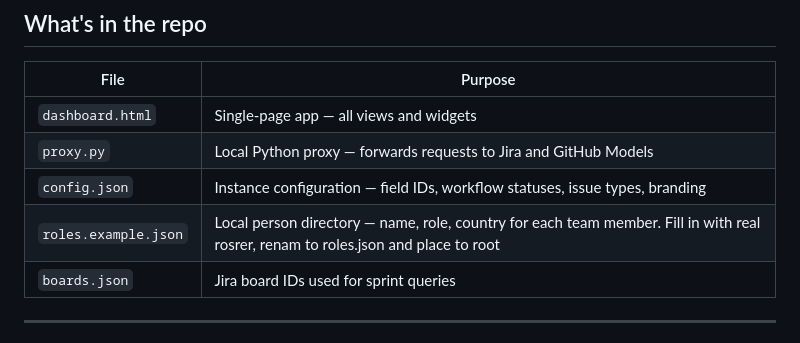
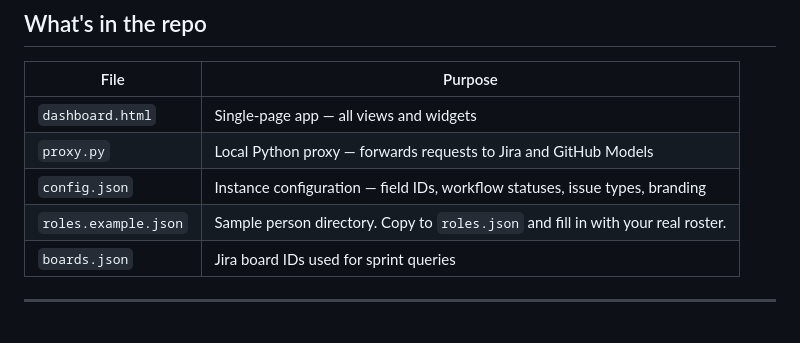
Before and after one commit to sulianov/pm-dashboard, a Markdown page: README.md, the part around the change. GitHub-like rendering.

Commit message:
Update README for roles.example.json clarification

```diff
--- a/README.md
+++ b/README.md
@@ -39,7 +39,7 @@ Click any team member to see their tickets, fix versions, sprint burn, and 30-da
 | `dashboard.html` | Single-page app — all views and widgets |
 | `proxy.py` | Local Python proxy — forwards requests to Jira and GitHub Models |
 | `config.json` | Instance configuration — field IDs, workflow statuses, issue types, branding |
-| `roles.example.json` | Local person directory — name, role, country for each team member. Fill in with real rosrer, renam to roles.json and place to root |
+| `roles.example.json` | Sample person directory. Copy to `roles.json` and fill in with your real roster. |
 | `boards.json` | Jira board IDs used for sprint queries |
 
 ---
```
